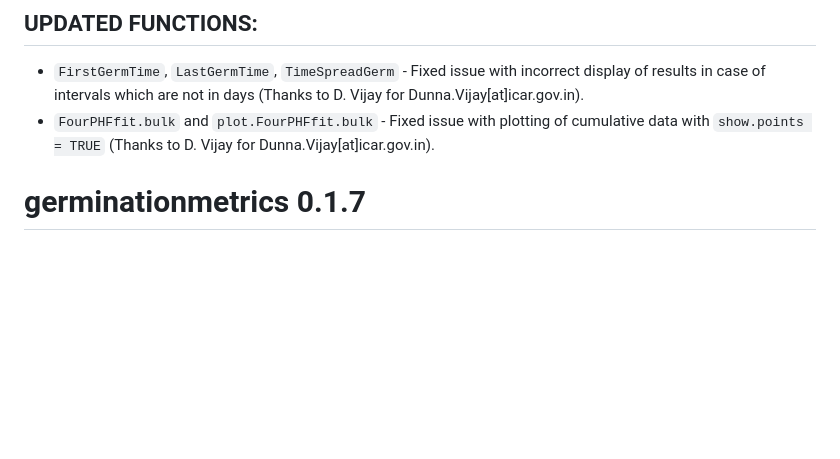
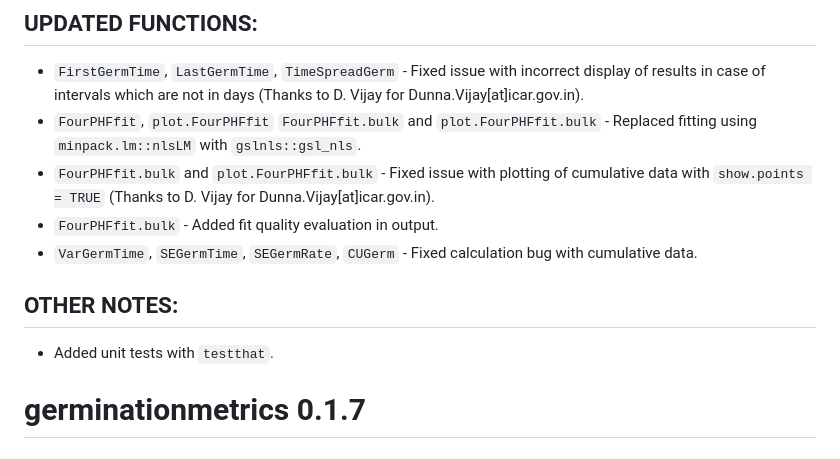
Before and after one commit to aravind-j/germinationmetrics, a Markdown page: NEWS.md, the part around the change. GitHub-like rendering; blank space fills up the shorter version.

Commit message:
Update news

```diff
--- a/NEWS.md
+++ b/NEWS.md
@@ -1,7 +1,13 @@
 # germinationmetrics  0.1.8
 ## UPDATED FUNCTIONS:
 * `FirstGermTime`, `LastGermTime`, `TimeSpreadGerm` - Fixed issue with incorrect display of results in case of intervals which are not in days (Thanks to D. Vijay for Dunna.Vijay[at]icar.gov.in).
+* `FourPHFfit`, `plot.FourPHFfit` `FourPHFfit.bulk` and `plot.FourPHFfit.bulk` - Replaced fitting using `minpack.lm::nlsLM` with `gslnls::gsl_nls`.
 * `FourPHFfit.bulk` and `plot.FourPHFfit.bulk` - Fixed issue with plotting of cumulative data with `show.points = TRUE` (Thanks to D. Vijay for Dunna.Vijay[at]icar.gov.in).
+* `FourPHFfit.bulk` - Added fit quality evaluation in output.
+* `VarGermTime`, `SEGermTime`, `SEGermRate`, `CUGerm` - Fixed calculation bug with cumulative data.
+
+## OTHER NOTES:
+* Added unit tests with `testthat`.
 
 # germinationmetrics  0.1.7
 
```
